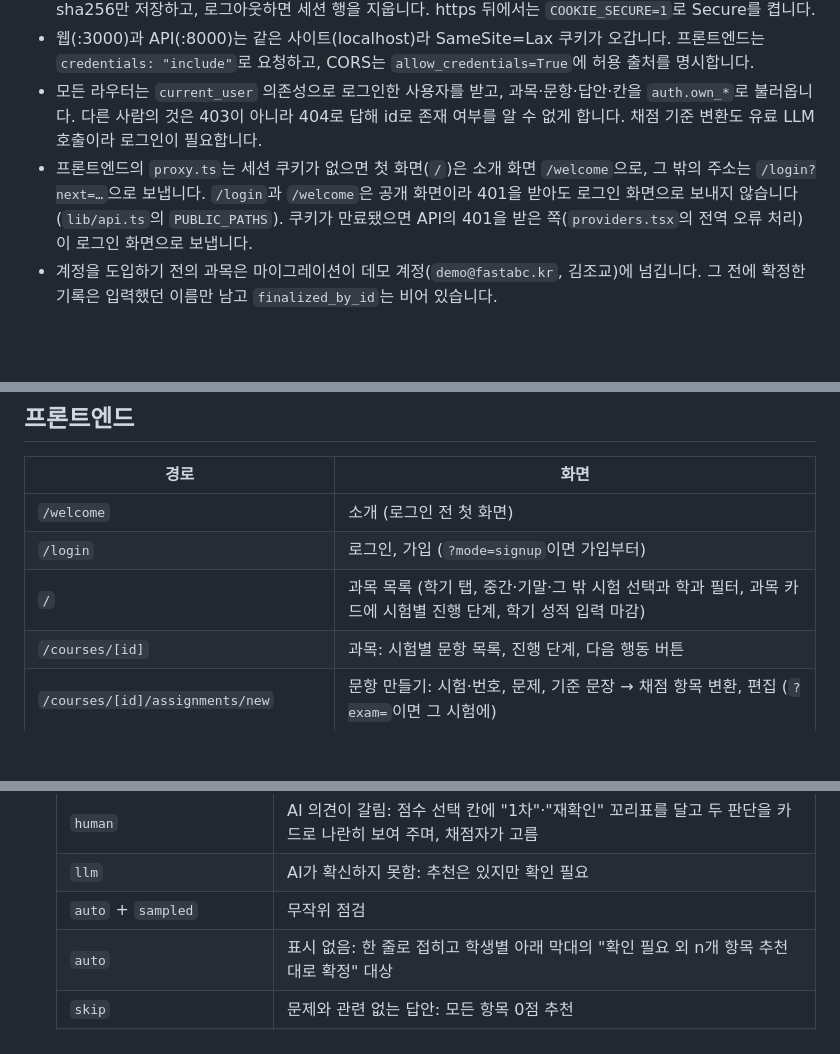
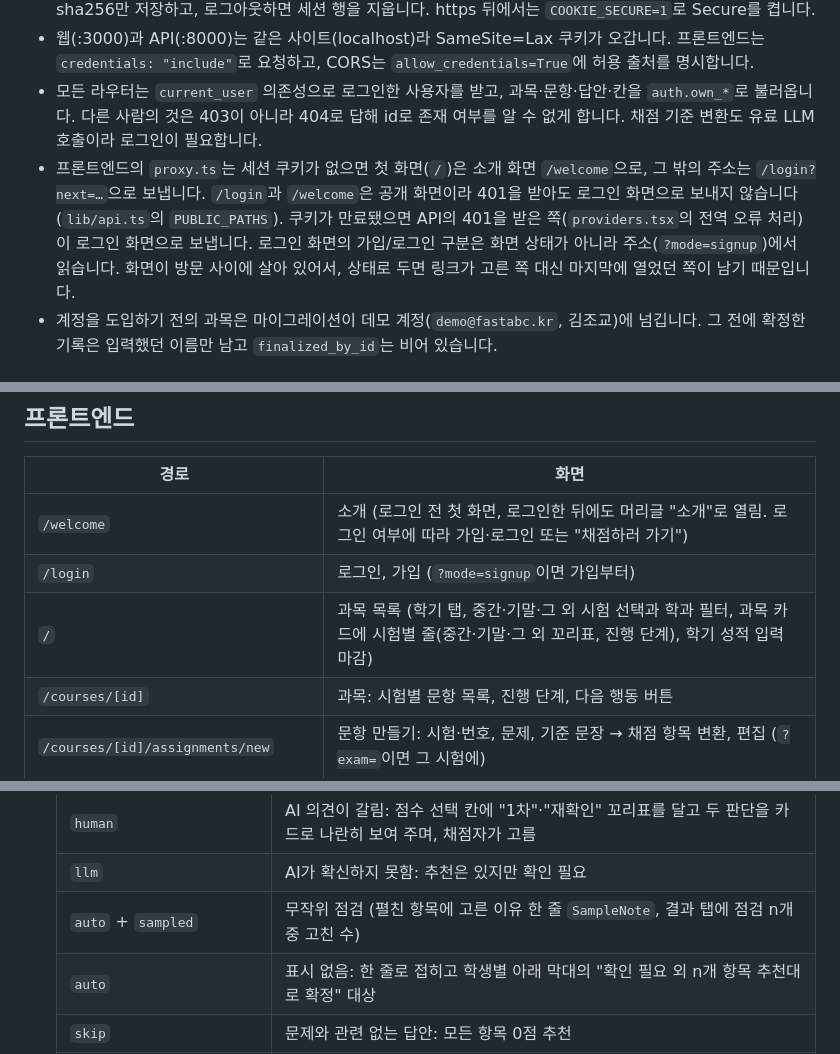
Before and after one commit to GrntKim/FastABC, a Markdown page: docs/development.md, 3 parts joined by grey strips. Drawn GitHub-style; blank space fills up the shorter version.

Commit message:
docs: describe the audit note, welcome page access, login modes, and period tags

```diff
--- a/docs/development.md
+++ b/docs/development.md
@@ -223,7 +223,7 @@ class Judge(Protocol):
 - 로그인하면 임의 토큰을 httpOnly, SameSite=Lax 쿠키(`fastabc_session`, 14일)로 줍니다. DB에는 토큰의 sha256만 저장하고, 로그아웃하면 세션 행을 지웁니다. https 뒤에서는 `COOKIE_SECURE=1`로 Secure를 켭니다.
 - 웹(:3000)과 API(:8000)는 같은 사이트(localhost)라 SameSite=Lax 쿠키가 오갑니다. 프론트엔드는 `credentials: "include"`로 요청하고, CORS는 `allow_credentials=True`에 허용 출처를 명시합니다.
 - 모든 라우터는 `current_user` 의존성으로 로그인한 사용자를 받고, 과목·문항·답안·칸을 `auth.own_*`로 불러옵니다. 다른 사람의 것은 403이 아니라 404로 답해 id로 존재 여부를 알 수 없게 합니다. 채점 기준 변환도 유료 LLM 호출이라 로그인이 필요합니다.
-- 프론트엔드의 `proxy.ts`는 세션 쿠키가 없으면 첫 화면(`/`)은 소개 화면 `/welcome`으로, 그 밖의 주소는 `/login?next=…`으로 보냅니다. `/login`과 `/welcome`은 공개 화면이라 401을 받아도 로그인 화면으로 보내지 않습니다(`lib/api.ts`의 `PUBLIC_PATHS`). 쿠키가 만료됐으면 API의 401을 받은 쪽(`providers.tsx`의 전역 오류 처리)이 로그인 화면으로 보냅니다.
+- 프론트엔드의 `proxy.ts`는 세션 쿠키가 없으면 첫 화면(`/`)은 소개 화면 `/welcome`으로, 그 밖의 주소는 `/login?next=…`으로 보냅니다. `/login`과 `/welcome`은 공개 화면이라 401을 받아도 로그인 화면으로 보내지 않습니다(`lib/api.ts`의 `PUBLIC_PATHS`). 쿠키가 만료됐으면 API의 401을 받은 쪽(`providers.tsx`의 전역 오류 처리)이 로그인 화면으로 보냅니다. 로그인 화면의 가입/로그인 구분은 화면 상태가 아니라 주소(`?mode=signup`)에서 읽습니다. 화면이 방문 사이에 살아 있어서, 상태로 두면 링크가 고른 쪽 대신 마지막에 열었던 쪽이 남기 때문입니다.
 - 계정을 도입하기 전의 과목은 마이그레이션이 데모 계정(`demo@fastabc.kr`, 김조교)에 넘깁니다. 그 전에 확정한 기록은 입력했던 이름만 남고 `finalized_by_id`는 비어 있습니다.
 
 ## 성적 확정
@@ -278,9 +278,9 @@ class Judge(Protocol):
 
 | 경로 | 화면 |
 |---|---|
-| `/welcome` | 소개 (로그인 전 첫 화면) |
+| `/welcome` | 소개 (로그인 전 첫 화면, 로그인한 뒤에도 머리글 "소개"로 열림. 로그인 여부에 따라 가입·로그인 또는 "채점하러 가기") |
 | `/login` | 로그인, 가입 (`?mode=signup`이면 가입부터) |
-| `/` | 과목 목록 (학기 탭, 중간·기말·그 밖 시험 선택과 학과 필터, 과목 카드에 시험별 진행 단계, 학기 성적 입력 마감) |
+| `/` | 과목 목록 (학기 탭, 중간·기말·그 외 시험 선택과 학과 필터, 과목 카드에 시험별 줄(중간·기말·그 외 꼬리표, 진행 단계), 학기 성적 입력 마감) |
 | `/courses/[id]` | 과목: 시험별 문항 목록, 진행 단계, 다음 행동 버튼 |
 | `/courses/[id]/assignments/new` | 문항 만들기: 시험·번호, 문제, 기준 문장 → 채점 항목 변환, 편집 (`?exam=`이면 그 시험에) |
 | `/exams/[id]` | 시험 결과: 학생별 문항 점수와 합계, 다른 곳에서 채점한 점수 가져오기, 내보내기(CSV·PDF) |
@@ -296,7 +296,7 @@ class Judge(Protocol):
   |---|---|
   | `human` | AI 의견이 갈림: 점수 선택 칸에 "1차"·"재확인" 꼬리표를 달고 두 판단을 카드로 나란히 보여 주며, 채점자가 고름 |
   | `llm` | AI가 확신하지 못함: 추천은 있지만 확인 필요 |
-  | `auto` + `sampled` | 무작위 점검 |
+  | `auto` + `sampled` | 무작위 점검 (펼친 항목에 고른 이유 한 줄 `SampleNote`, 결과 탭에 점검 n개 중 고친 수) |
   | `auto` | 표시 없음: 한 줄로 접히고 학생별 아래 막대의 "확인 필요 외 n개 항목 추천대로 확정" 대상 |
   | `skip` | 문제와 관련 없는 답안: 모든 항목 0점 추천 |
   | `pending` | AI가 다시 보는 중 |
```
Also changed, not shown: README.md (+1 -1 lines), docs/scenario.md (+3 -3 lines).
